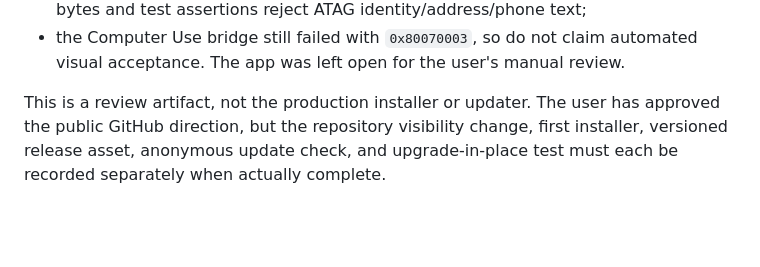
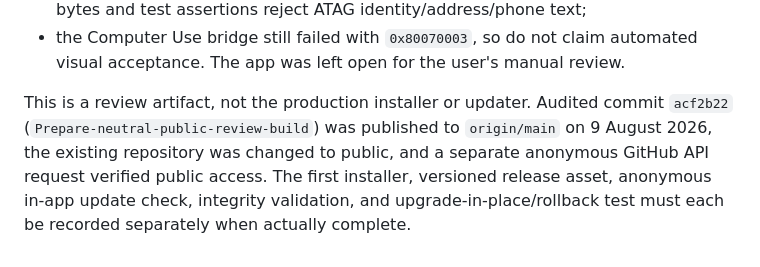
Before and after one commit to Kiddabob/ATAG-Costing-App, a Markdown page: CONTINUE-ATAG-COSTING.md, the part around the change. Rendered like a GitHub page; blank space fills up the shorter version.

Commit message:
Record-public-repository-publication

```diff
--- a/CONTINUE-ATAG-COSTING.md
+++ b/CONTINUE-ATAG-COSTING.md
@@ -2099,7 +2099,10 @@ Verification completed on 9 August 2026:
   automated visual acceptance. The app was left open for the user's manual
   review.
 
-This is a review artifact, not the production installer or updater. The user
-has approved the public GitHub direction, but the repository visibility change,
-first installer, versioned release asset, anonymous update check, and
-upgrade-in-place test must each be recorded separately when actually complete.
+This is a review artifact, not the production installer or updater. Audited
+commit `acf2b22` (`Prepare-neutral-public-review-build`) was published to
+`origin/main` on 9 August 2026, the existing repository was changed to public,
+and a separate anonymous GitHub API request verified public access. The first
+installer, versioned release asset, anonymous in-app update check, integrity
+validation, and upgrade-in-place/rollback test must each be recorded separately
+when actually complete.
```
